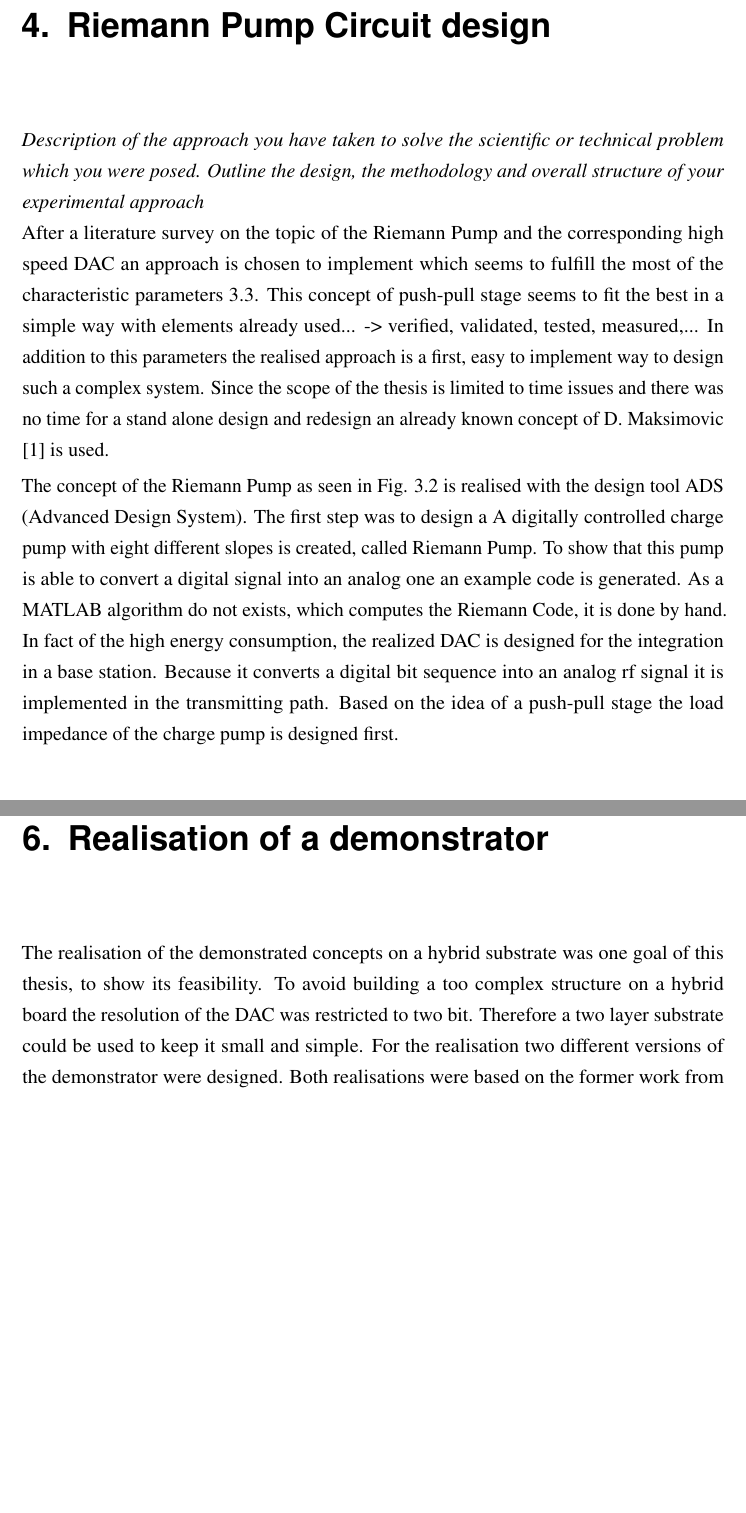
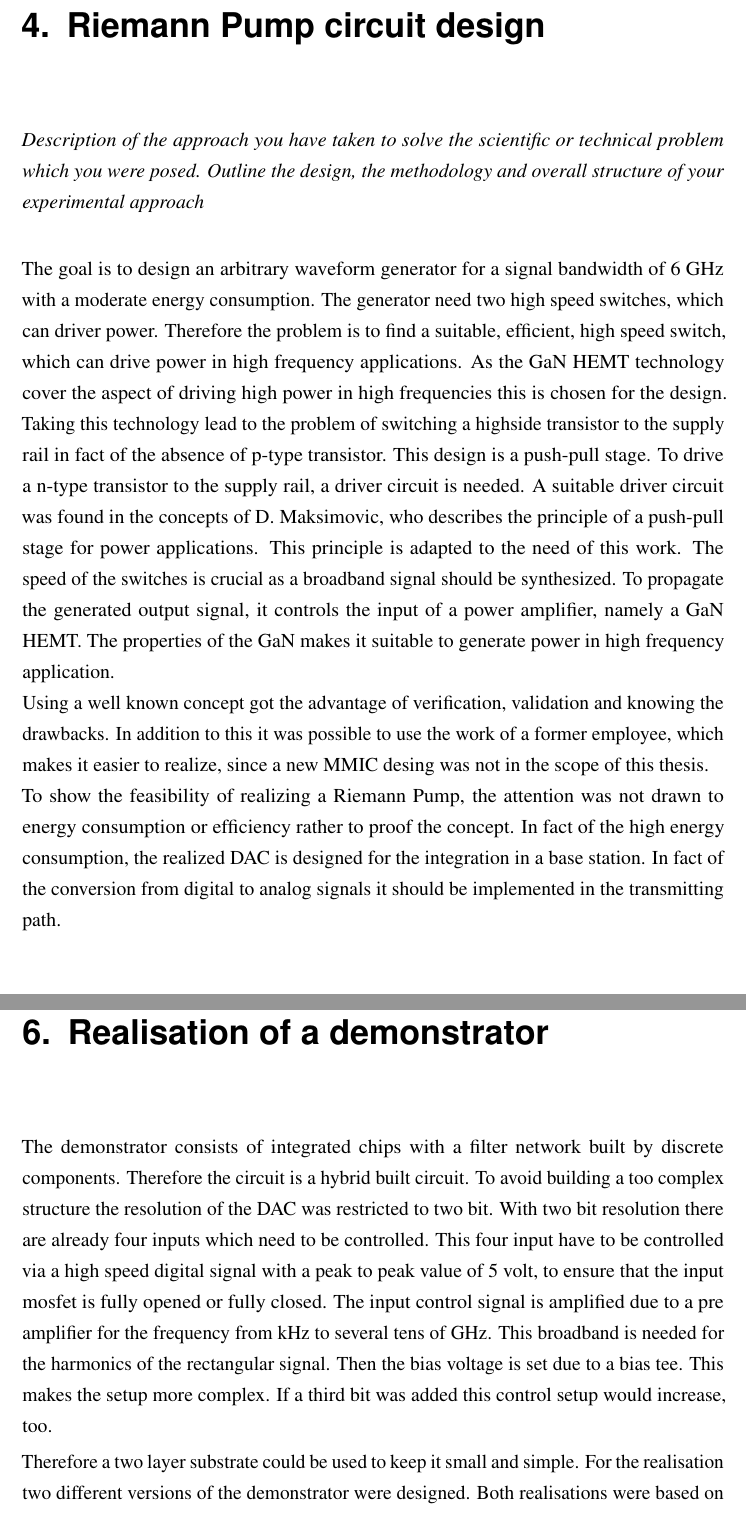
Before and after one commit to Vice88/Masterarbeit, a LaTeX thesis (master_thesis_RiemannPump.tex, which reads design.tex, fundamentals.tex, layout.tex): two parts of pages 23 and 39 of 52 before the commit and two parts of pages 23 and 39 of 54 after it, joined at a grey line, cut so that both start at the same text, the shorter picture padded with empty space. The pictures show the PDF file master_thesis_RiemannPump.pdf that the author committed with the source.

Commit message:
design updated

```diff
--- a/design.tex
+++ b/design.tex
@@ -1,15 +1,27 @@
-\chapter{Riemann Pump Circuit design}
+\chapter{Riemann Pump circuit design}
 \label{ch:design}
 \textit{Description of the approach you have taken to solve the scientific or technical problem which you were posed. Outline the design, the methodology and overall structure of your experimental approach}\\
-After a literature survey on the topic of the Riemann Pump and the corresponding high speed \gls{ab:dac} an approach is chosen to implement which seems to fulfill the most of the characteristic parameters \ref{ch:characteristics}.
-This concept of push-pull stage seems to fit the best in a simple way with elements already used... -> verified, validated, tested, measured,...
-In addition to this parameters the realised approach is a first, easy to implement way to design such a complex system.
-Since the scope of the thesis is limited to time issues and there was no time for a stand alone design and redesign an already known concept of D. Maksimovic \cite{MaksimovicPaper} is used.
 
-The concept of the Riemann Pump as seen in Fig. \ref{fig:RiemannPumpConcept} is realised with the design tool \gls{ab:ads}.
-The first step was to design a
-A digitally controlled charge pump with eight different slopes is created, called Riemann Pump. To show that this pump is able to convert a digital signal into an analog one an example code is generated. As a MATLAB algorithm do not exists, which computes the Riemann Code, it is done by hand.
-In fact of the high energy consumption, the realized DAC is designed for the integration in a base station. Because it converts a digital bit sequence into an analog rf signal it is implemented in the transmitting path. Based on the idea of a push-pull stage the load impedance of the charge pump is designed first.
+The goal is to design an arbitrary waveform generator for a signal bandwidth of 6 GHz with a moderate energy consumption.
+The generator need two high speed switches, which can driver power.
+Therefore the problem is to find a suitable, efficient, high speed switch, which can drive power in high frequency applications.
+As the GaN HEMT technology cover the aspect of driving high power in high frequencies this is chosen for the design.
+Taking this technology lead to the problem of switching a highside transistor to the supply rail in fact of the absence of p-type transistor.
+This design is a push-pull stage.
+To drive a n-type transistor to the supply rail, a driver circuit is needed.
+A suitable driver circuit was found in the concepts of D. Maksimovic, who describes the principle of a push-pull stage for power applications.
+This principle is adapted to the need of this work.
+The speed of the switches is crucial as a broadband signal should be synthesized.
+To propagate the generated output signal, it controls the input of a power amplifier, namely a GaN HEMT.
+The properties of the GaN makes it suitable to generate power in high frequency application.
+\\
+Using a well known concept got the advantage of verification, validation and knowing the drawbacks.
+In addition to this it was possible to use the work of a former employee, which makes it easier to realize, since a new MMIC desing was not in the scope of this thesis.
+\\
+To show the feasibility of realizing a Riemann Pump, the attention was not drawn to energy consumption or efficiency rather to proof the concept.
+In fact of the high energy consumption, the realized DAC is designed for the integration in a base station.
+In fact of the conversion from digital to analog signals it should be implemented in the transmitting path.
+
 \section{Approach and implementation of the Riemann Pump}
 One possible approach to design a charge pump as shown in Fig. \ref{fig:RiemannPumpConcept} was with concept of a Push-Pull stage.
 The concept of the chosen push-pull stage had the advantage of an integrated driver circuit which allows to switch the high side transistor efficient.
--- a/fundamentals.tex
+++ b/fundamentals.tex
@@ -13,0 +10 @@ The benefit of this concept is that the output capacitor can be realized with a
+In fact of the conversion from digital to analog signals this can be seen as a \gls{ab:dac}.
--- a/layout.tex
+++ b/layout.tex
@@ -1,7 +1,17 @@
 \chapter{Realisation of a demonstrator}
 %Outline of the technologies used to fabricate and assemble your structures, if applicable. Detailed processes belong in the appendix. If numerous types of structures were fabricated, or assembly technology is extensive, there may be more than one of these chapters. \textbf{Characterization} Description of the means developed and employed to characterize the devices or systems that have been fabricated.
-The realisation of the demonstrated concepts on a hybrid substrate was one goal of this thesis, to show its feasibility.
-To avoid building a too complex structure on a hybrid board the resolution of the \gls{ab:dac} was restricted to two bit.
+%The realisation of the demonstrated concepts on a hybrid substrate was one goal of this thesis, to show its feasibility.
+The demonstrator consists of integrated chips with a filter network built by discrete components.
+Therefore the circuit is a hybrid built circuit.
+To avoid building a too complex structure the resolution of the \gls{ab:dac} was restricted to two bit.
+With two bit resolution there are already four inputs which need to be controlled.
+This four input have to be controlled via a high speed digital signal with a peak to peak value of 5 volt, to ensure that the input mosfet is fully opened or fully closed.
+The input control signal is amplified due to a pre amplifier for the frequency from kHz to several tens of GHz.
+This broadband is needed for the harmonics of the rectangular signal.
+Then the bias voltage is set due to a bias tee.
+This makes the setup more complex.
+If a third bit was added this control setup would increase, too.
+
 Therefore a two layer substrate could be used to keep it small and simple.
 For the realisation two different versions of the demonstrator were designed.
 Both realisations were based on the former work from Stephan Maroldt who designed the chips.
```
Also changed, not shown: simulation.tex (+4 -3 lines), graphics/concept/Schematic_RP_concept2.pdf (added), master_thesis_RiemannPump.pdf, design.tex (4 more changed lines), fundamentals.tex (19 more changed lines), layout.tex (3 more changed lines), 17 other files.
